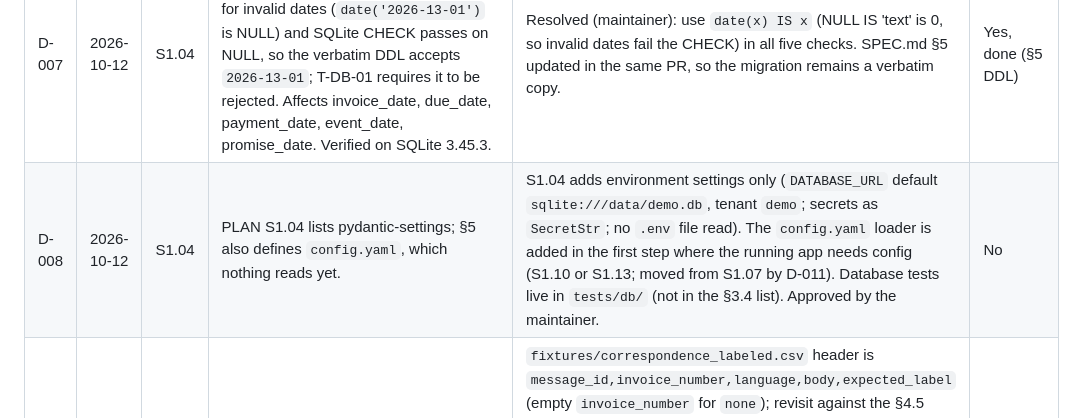
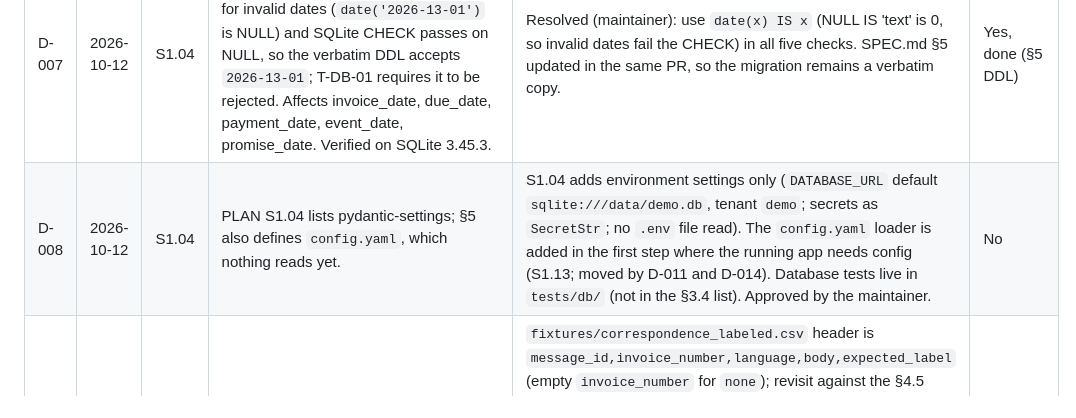
Before and after one commit to aha2003/receivables-agent, a Markdown page: docs/DECISIONS.md, the part around one of its changes. Rendered like a GitHub page.

Commit message:
[S1.10] Record decision D-014 and update D-008/D-011
Co-Authored-By: Claude Opus 5.5 <noreply@anthropic.com>

```diff
--- a/docs/DECISIONS.md
+++ b/docs/DECISIONS.md
@@ -9,6 +9,6 @@
 | D-005 | 2026-10-12 | S1.02 | §3.5 says `to_fils` rejects "values with more than two decimal places" but does not say whether `Decimal("10.000")` (three written places, exactly 10.00) counts. | Judged by value: any amount exactly representable in fils is accepted (`10.000` → 1000); `10.005` raises `ValueError`. The two-place string format for CSV/API amounts is enforced by input validation (S1.09). Approved by the maintainer (option A). Note for S1.09: `to_fils(str)` parses like `Decimal` and so accepts whitespace, `_`, `+`, exponents and non-ASCII digits (e.g. Arabic-Indic); S1.09 must check an ASCII pattern such as `^-?[0-9]+\.[0-9]{2}$` before calling it. Amounts longer than 4300 digits are rejected (`MAX_FILS_DIGITS`) so exponent forms cannot force huge integers. | No |
 | D-006 | 2026-10-12 | S1.03 | T-ARCH-01 (§3.6) checks only the six §3.5 libraries and `datetime.now`/`date.today`/`time.time` in `core/`; CLAUDE.md also forbids I/O, network, wall clock and database in `core/`, and §3.5 says `agent/` must not call the system clock but may use an injected `Clock`. Spec review found the first version (flag any `.now()`) would block `clock.now()`, contradicting §3.5. | **Imports (core/ only):** the §3.5 six plus `sqlite3`, `socket`, `http`, `urllib`, `requests`, `subprocess`, `os`, `time`, `io`, `pathlib`, `shutil`, `tempfile`, `glob`, `logging`, `asyncio`, `smtplib`, `alembic`, `importlib`, the builtins `open` and `__import__`, relative imports leaving the package, and `receivables.adapters/api/web/sim/agent/settings/cli`. **Wall clock (core/ and agent/):** `.now`/`.utcnow`/`.today` accessed (called or referenced, e.g. `default_factory=datetime.now`) on the `datetime`/`date` classes or the `datetime` module, under any import alias; any `time` or `importlib` import; `__import__`. An injected `clock.now()` is allowed. **Clock placement:** the `Clock` port stays in `adapters/clock.py` (§3.4); `core/` receives time only as `as_of`/`now` parameters, `agent/` takes a `Clock`. The clock uses `zoneinfo` Asia/Dubai from the OS tz database (no `tzdata` dependency yet; revisit in S5.05 for slim Docker images). Approved by the maintainer (revised after spec review). | No |
 | D-007 | 2026-10-12 | S1.04 | **Spec conflict.** §5 DDL date checks `CHECK (date(x) = x)` evaluate to NULL for invalid dates (`date('2026-13-01')` is NULL) and SQLite CHECK passes on NULL, so the verbatim DDL accepts `2026-13-01`; T-DB-01 requires it to be rejected. Affects invoice_date, due_date, payment_date, event_date, promise_date. Verified on SQLite 3.45.3. | Resolved (maintainer): use `date(x) IS x` (NULL IS 'text' is 0, so invalid dates fail the CHECK) in all five checks. SPEC.md §5 updated in the same PR, so the migration remains a verbatim copy. | Yes, done (§5 DDL) |
-| D-008 | 2026-10-12 | S1.04 | PLAN S1.04 lists pydantic-settings; §5 also defines `config.yaml`, which nothing reads yet. | S1.04 adds environment settings only (`DATABASE_URL` default `sqlite:///data/demo.db`, tenant `demo`; secrets as `SecretStr`; no `.env` file read). The `config.yaml` loader is added in the first step where the running app needs config (S1.10 or S1.13; moved from S1.07 by D-011). Database tests live in `tests/db/` (not in the §3.4 list). Approved by the maintainer. | No |
+| D-008 | 2026-10-12 | S1.04 | PLAN S1.04 lists pydantic-settings; §5 also defines `config.yaml`, which nothing reads yet. | S1.04 adds environment settings only (`DATABASE_URL` default `sqlite:///data/demo.db`, tenant `demo`; secrets as `SecretStr`; no `.env` file read). The `config.yaml` loader is added in the first step where the running app needs config (S1.13; moved by D-011 and D-014). Database tests live in `tests/db/` (not in the §3.4 list). Approved by the maintainer. | No |
 | D-009 | 2026-10-12 | S1.05 | §6.10 gives the labelled messages as a table, not a CSV header; §6.9 is prose and tables, not a file format. | `fixtures/correspondence_labeled.csv` header is `message_id,invoice_number,language,body,expected_label` (empty `invoice_number` for `none`); revisit against the §4.5 contract in S1.09/S3.06 if names differ. §6.9 is stored as `fixtures/expected/golden_results.json` with amounts, scores, DSO and percentages as decimal strings; the `min_history_invoices = 2` queue records only the changed rows plus the new order, as the spec does. Loaders are pytest fixtures in `tests/conftest.py`. Approved by the maintainer. | No |
 | D-010 | 2026-10-13 | S1.06 | Ledger semantics. The plan said §6.1 was silent on overpayment; spec review found §2 (Definitions) already defines them: open amount = `max(0, invoice amount - applied amount)`, applied amount = payments of any type dated on or before `as_of`, and settled date = first date cumulative `payment` + `credit_note` reach the invoice amount (write-offs never create one). The first implementation raised `OverpaymentError` (approved on the incomplete premise) and let write-offs set the settled date, both contradicting §2. | Follow §2 exactly (maintainer re-decided after review): open amount clamps at 0; `settled_date` counts only `payment` and `credit_note`; `days_overdue` and `bucket` are `None` for invoices that are not open (§2: not defined for closed invoices). Overpayment prevention stays upstream (S1.09 validation, S3.11 409 rule). Rows are ordered by invoice number; duplicate invoice numbers raise. `grace_days` is not applied in the ledger (§2 uses it only for lateness in history, S1.07). | No |
```
Also changed, not shown: other parts of docs/DECISIONS.md (+2 -1 lines).
